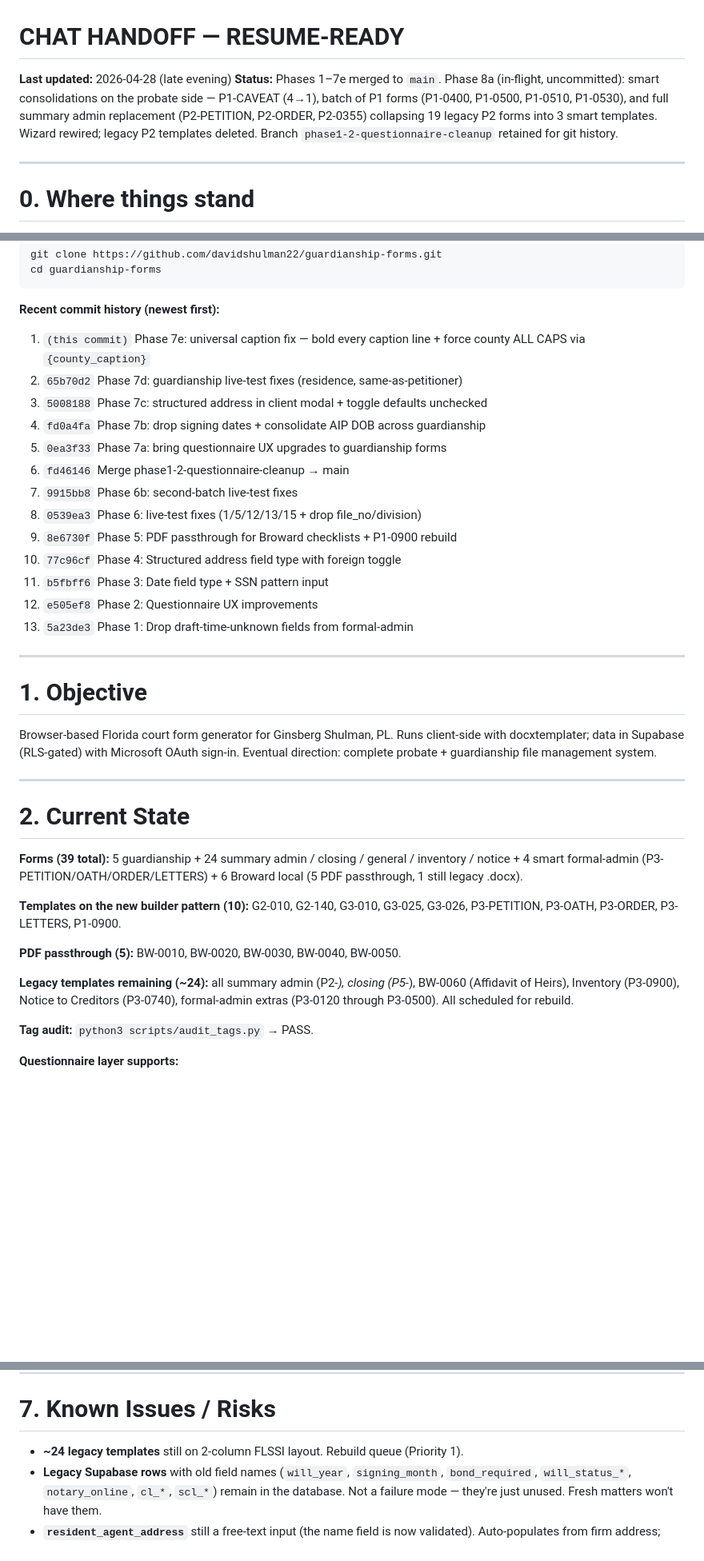
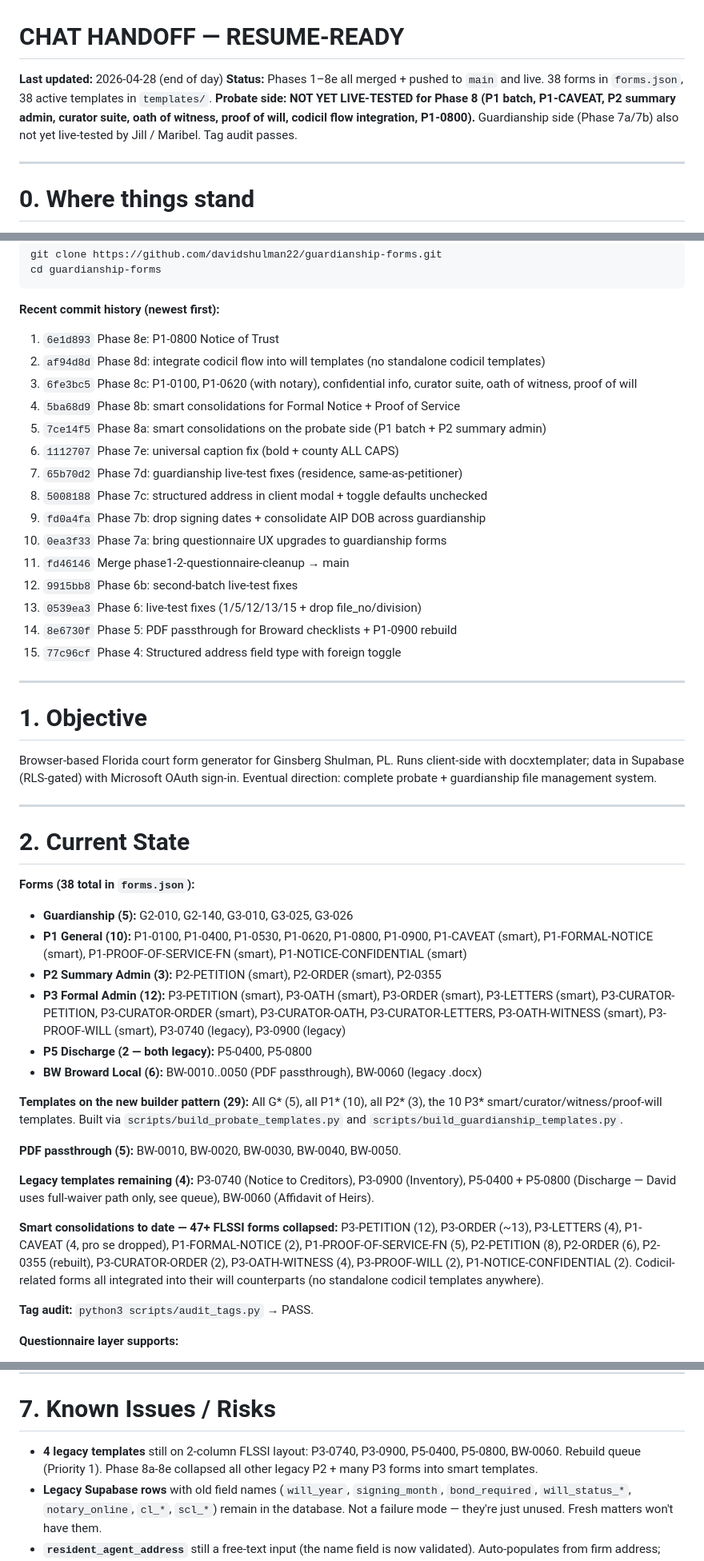
Before and after one commit to davidshulman22/guardianship-forms, a Markdown page: HANDOFF.md, 3 parts joined by grey strips. Shown at 80% size. GitHub-like rendering; blank space fills up the shorter version.

````diff
--- a/HANDOFF.md
+++ b/HANDOFF.md
@@ -1,6 +1,6 @@
 # CHAT HANDOFF — RESUME-READY
-**Last updated:** 2026-04-28 (late evening)
-**Status:** Phases 1–7e merged to `main`. Phase 8a (in-flight, uncommitted): smart consolidations on the probate side — P1-CAVEAT (4→1), batch of P1 forms (P1-0400, P1-0500, P1-0510, P1-0530), and full summary admin replacement (P2-PETITION, P2-ORDER, P2-0355) collapsing 19 legacy P2 forms into 3 smart templates. Wizard rewired; legacy P2 templates deleted. Branch `phase1-2-questionnaire-cleanup` retained for git history.
+**Last updated:** 2026-04-28 (end of day)
+**Status:** Phases 1–8e all merged + pushed to `main` and live. 38 forms in `forms.json`, 38 active templates in `templates/`. **Probate side: NOT YET LIVE-TESTED for Phase 8 (P1 batch, P1-CAVEAT, P2 summary admin, curator suite, oath of witness, proof of will, codicil flow integration, P1-0800).** Guardianship side (Phase 7a/7b) also not yet live-tested by Jill / Maribel. Tag audit passes.
 
 ---
 
@@ -22,19 +22,21 @@ cd guardianship-forms
 ```
 
 **Recent commit history (newest first):**
-1. `(this commit)` Phase 7e: universal caption fix — bold every caption line + force county ALL CAPS via `{county_caption}`
-2. `65b70d2` Phase 7d: guardianship live-test fixes (residence, same-as-petitioner)
-3. `5008188` Phase 7c: structured address in client modal + toggle defaults unchecked
-4. `fd0a4fa` Phase 7b: drop signing dates + consolidate AIP DOB across guardianship
-5. `0ea3f33` Phase 7a: bring questionnaire UX upgrades to guardianship forms
-6. `fd46146` Merge phase1-2-questionnaire-cleanup → main
-7. `9915bb8` Phase 6b: second-batch live-test fixes
-8. `0539ea3` Phase 6: live-test fixes (1/5/12/13/15 + drop file_no/division)
-9. `8e6730f` Phase 5: PDF passthrough for Broward checklists + P1-0900 rebuild
-10. `77c96cf` Phase 4: Structured address field type with foreign toggle
-11. `b5fbff6` Phase 3: Date field type + SSN pattern input
-12. `e505ef8` Phase 2: Questionnaire UX improvements
-13. `5a23de3` Phase 1: Drop draft-time-unknown fields from formal-admin
+1. `6e1d893` Phase 8e: P1-0800 Notice of Trust
+2. `af94d8d` Phase 8d: integrate codicil flow into will templates (no standalone codicil templates)
+3. `6fe3bc5` Phase 8c: P1-0100, P1-0620 (with notary), confidential info, curator suite, oath of witness, proof of will
+4. `5ba68d9` Phase 8b: smart consolidations for Formal Notice + Proof of Service
+5. `7ce14f5` Phase 8a: smart consolidations on the probate side (P1 batch + P2 summary admin)
+6. `1112707` Phase 7e: universal caption fix (bold + county ALL CAPS)
+7. `65b70d2` Phase 7d: guardianship live-test fixes (residence, same-as-petitioner)
+8. `5008188` Phase 7c: structured address in client modal + toggle defaults unchecked
+9. `fd0a4fa` Phase 7b: drop signing dates + consolidate AIP DOB across guardianship
+10. `0ea3f33` Phase 7a: bring questionnaire UX upgrades to guardianship forms
+11. `fd46146` Merge phase1-2-questionnaire-cleanup → main
+12. `9915bb8` Phase 6b: second-batch live-test fixes
+13. `0539ea3` Phase 6: live-test fixes (1/5/12/13/15 + drop file_no/division)
+14. `8e6730f` Phase 5: PDF passthrough for Broward checklists + P1-0900 rebuild
+15. `77c96cf` Phase 4: Structured address field type with foreign toggle
 
 ---
 
@@ -46,13 +48,21 @@ Browser-based Florida court form generator for Ginsberg Shulman, PL. Runs client
 
 # 2. Current State
 
-**Forms (39 total):** 5 guardianship + 24 summary admin / closing / general / inventory / notice + 4 smart formal-admin (P3-PETITION/OATH/ORDER/LETTERS) + 6 Broward local (5 PDF passthrough, 1 still legacy .docx).
+**Forms (38 total in `forms.json`):**
+- **Guardianship (5):** G2-010, G2-140, G3-010, G3-025, G3-026
+- **P1 General (10):** P1-0100, P1-0400, P1-0530, P1-0620, P1-0800, P1-0900, P1-CAVEAT (smart), P1-FORMAL-NOTICE (smart), P1-PROOF-OF-SERVICE-FN (smart), P1-NOTICE-CONFIDENTIAL (smart)
+- **P2 Summary Admin (3):** P2-PETITION (smart), P2-ORDER (smart), P2-0355
+- **P3 Formal Admin (12):** P3-PETITION (smart), P3-OATH (smart), P3-ORDER (smart), P3-LETTERS (smart), P3-CURATOR-PETITION, P3-CURATOR-ORDER (smart), P3-CURATOR-OATH, P3-CURATOR-LETTERS, P3-OATH-WITNESS (smart), P3-PROOF-WILL (smart), P3-0740 (legacy), P3-0900 (legacy)
+- **P5 Discharge (2 — both legacy):** P5-0400, P5-0800
+- **BW Broward Local (6):** BW-0010..0050 (PDF passthrough), BW-0060 (legacy .docx)
 
-**Templates on the new builder pattern (10):** G2-010, G2-140, G3-010, G3-025, G3-026, P3-PETITION, P3-OATH, P3-ORDER, P3-LETTERS, P1-0900.
+**Templates on the new builder pattern (29):** All G* (5), all P1* (10), all P2* (3), the 10 P3* smart/curator/witness/proof-will templates. Built via `scripts/build_probate_templates.py` and `scripts/build_guardianship_templates.py`.
 
 **PDF passthrough (5):** BW-0010, BW-0020, BW-0030, BW-0040, BW-0050.
 
-**Legacy templates remaining (~24):** all summary admin (P2-*), closing (P5-*), BW-0060 (Affidavit of Heirs), Inventory (P3-0900), Notice to Creditors (P3-0740), formal-admin extras (P3-0120 through P3-0500). All scheduled for rebuild.
+**Legacy templates remaining (4):** P3-0740 (Notice to Creditors), P3-0900 (Inventory), P5-0400 + P5-0800 (Discharge — David uses full-waiver path only, see queue), BW-0060 (Affidavit of Heirs).
+
+**Smart consolidations to date — 47+ FLSSI forms collapsed:** P3-PETITION (12), P3-ORDER (~13), P3-LETTERS (4), P1-CAVEAT (4, pro se dropped), P1-FORMAL-NOTICE (2), P1-PROOF-OF-SERVICE-FN (5), P2-PETITION (8), P2-ORDER (6), P2-0355 (rebuilt), P3-CURATOR-ORDER (2), P3-OATH-WITNESS (4), P3-PROOF-WILL (2), P1-NOTICE-CONFIDENTIAL (2). Codicil-related forms all integrated into their will counterparts (no standalone codicil templates anywhere).
 
 **Tag audit:** `python3 scripts/audit_tags.py` → PASS.
 
@@ -261,7 +271,7 @@ The adversary axis is already built into P1-FORMAL-NOTICE and P1-PROOF-OF-SERVIC
 
 # 7. Known Issues / Risks
 
-- **~24 legacy templates** still on 2-column FLSSI layout. Rebuild queue (Priority 1).
+- **4 legacy templates** still on 2-column FLSSI layout: P3-0740, P3-0900, P5-0400, P5-0800, BW-0060. Rebuild queue (Priority 1). Phase 8a-8e collapsed all other legacy P2 + many P3 forms into smart templates.
 - **Legacy Supabase rows** with old field names (`will_year`, `signing_month`, `bond_required`, `will_status_*`, `notary_online`, `cl_*`, `scl_*`) remain in the database. Not a failure mode — they're just unused. Fresh matters won't have them.
 - **`resident_agent_address`** still a free-text input (the name field is now validated). Auto-populates from firm address; user can override. Acceptable for now.
 - **Address parser** handles `"street[, line2], city, ST zip"` (with `\n` or `,` separators) and falls back to free-text mode for anything else. Foreign / unstructured addresses go through the toggle.
````
Also changed, not shown: other parts of HANDOFF.md (+28 -18 lines).
